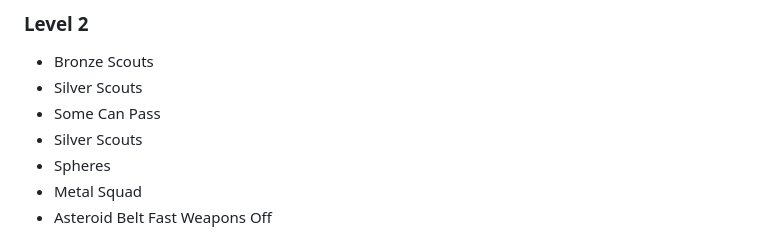
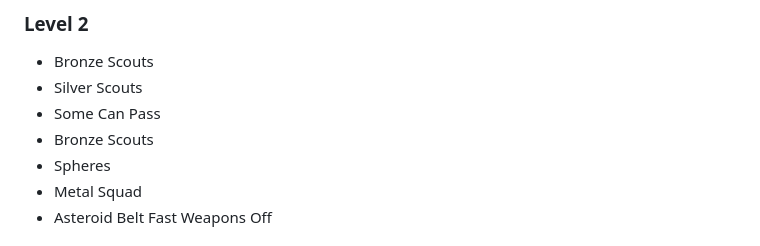
Before and after one commit to wimpysworld/antsy-alien-attack-pico, a Markdown page: README.md, the part around the change. Drawn GitHub-style.

Commit message:
readme: update level design

```diff
--- a/README.md
+++ b/README.md
@@ -267,7 +267,7 @@ The game code is licensed under the [MIT license](https://en.wikipedia.org/wiki/
 - Bronze Scouts
 - Silver Scouts
 - Some Can Pass
-- Silver Scouts
+- Bronze Scouts
 - Spheres
 - Metal Squad
 - Asteroid Belt Fast Weapons Off
```
